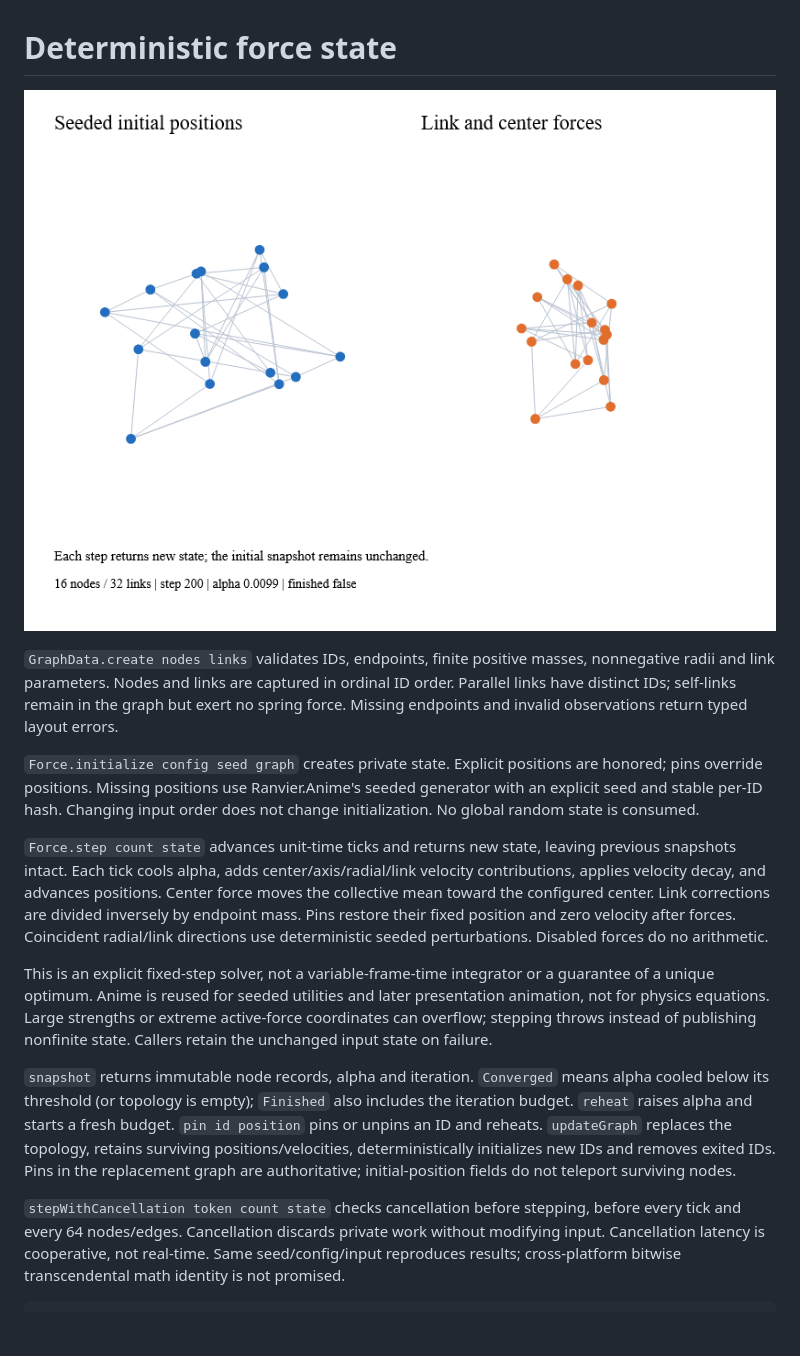
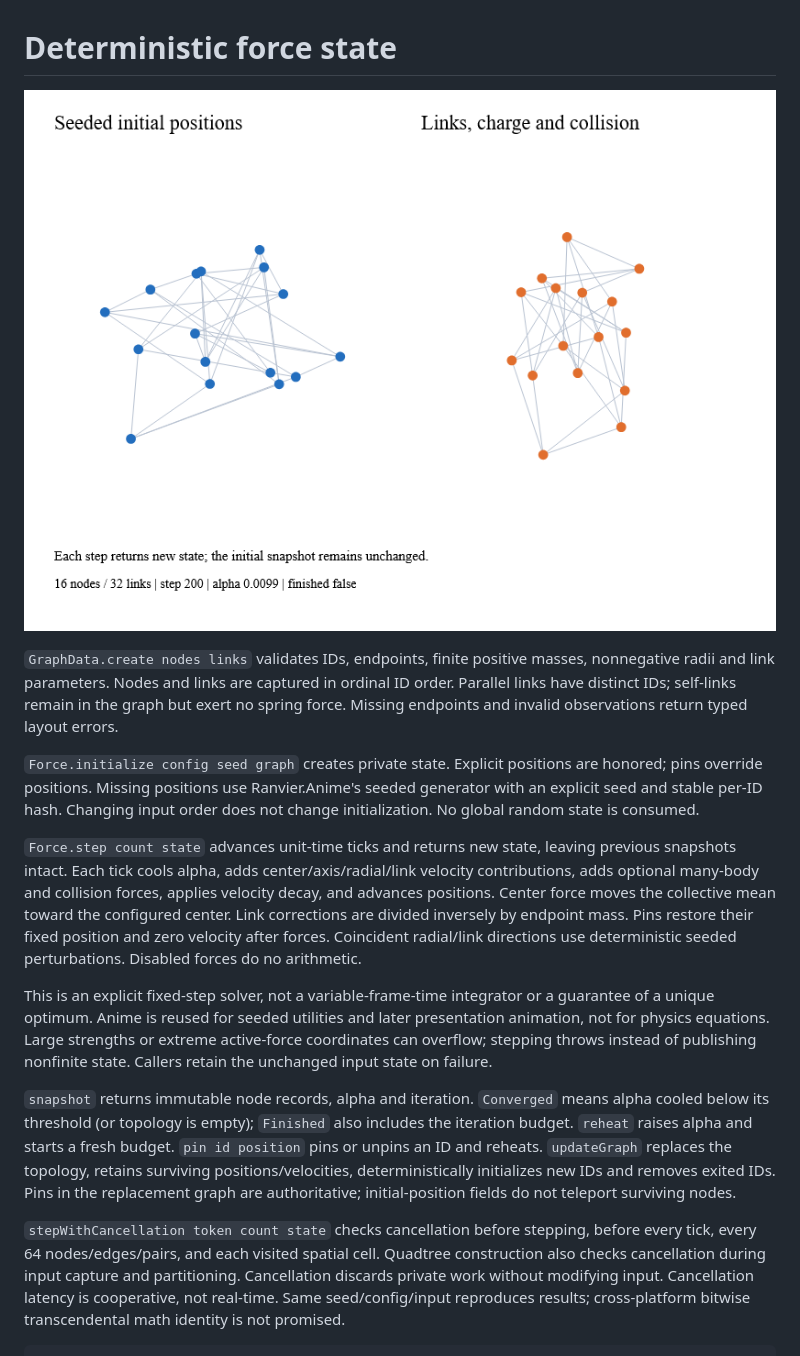
Before and after one commit to ranvier-org/Ranvier.D5, a Markdown page: docs/force.md, the part around one of its changes. GitHub-like rendering; pictures changed too: docs/images/force.png; blank space fills up the shorter version.

Commit message:
feat: add cancellable spatial force kernels (#23)

```diff
--- a/docs/force.md
+++ b/docs/force.md
@@ -15,7 +15,8 @@ order does not change initialization. No global random state is consumed.
 
 `Force.step count state` advances unit-time ticks and returns new state, leaving
 previous snapshots intact. Each tick cools alpha, adds center/axis/radial/link
-velocity contributions, applies velocity decay, and advances positions. Center
+velocity contributions, adds optional many-body and collision forces, applies
+velocity decay, and advances positions. Center
 force moves the collective mean toward the configured center. Link corrections
 are divided inversely by endpoint mass. Pins restore their fixed position and
 zero velocity after forces. Coincident radial/link directions use deterministic
@@ -36,7 +37,8 @@ new IDs and removes exited IDs. Pins in the replacement graph are authoritative;
 initial-position fields do not teleport surviving nodes.
 
 `stepWithCancellation token count state` checks cancellation before stepping,
-before every tick and every 64 nodes/edges. Cancellation discards private work
+before every tick, every 64 nodes/edges/pairs, and each visited spatial cell.
+Quadtree construction also checks cancellation during input capture and partitioning. Cancellation discards private work
 without modifying input. Cancellation latency is cooperative, not real-time.
 Same seed/config/input reproduces results; cross-platform bitwise transcendental
 math identity is not promised.
```
Also changed, not shown: other parts of docs/force.md (+33 -3 lines), docs/d3-coverage.md (+2 -2 lines), 10 other files.
